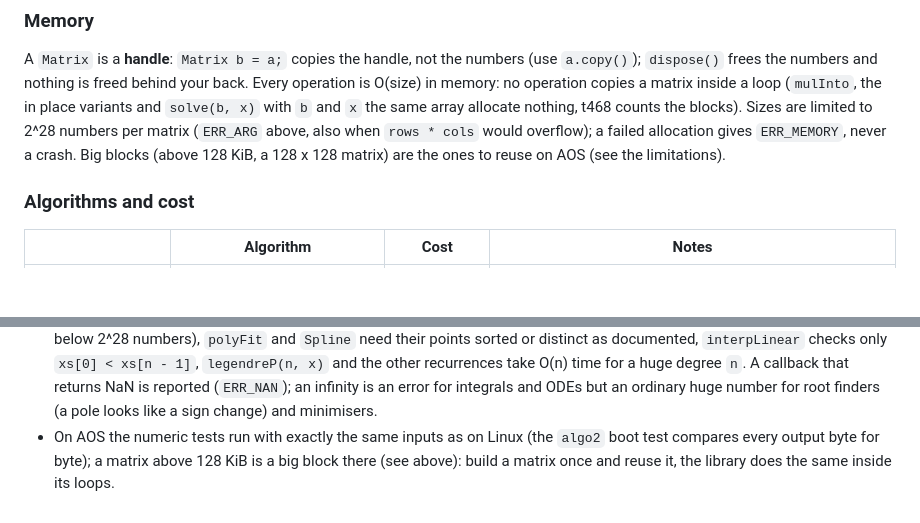
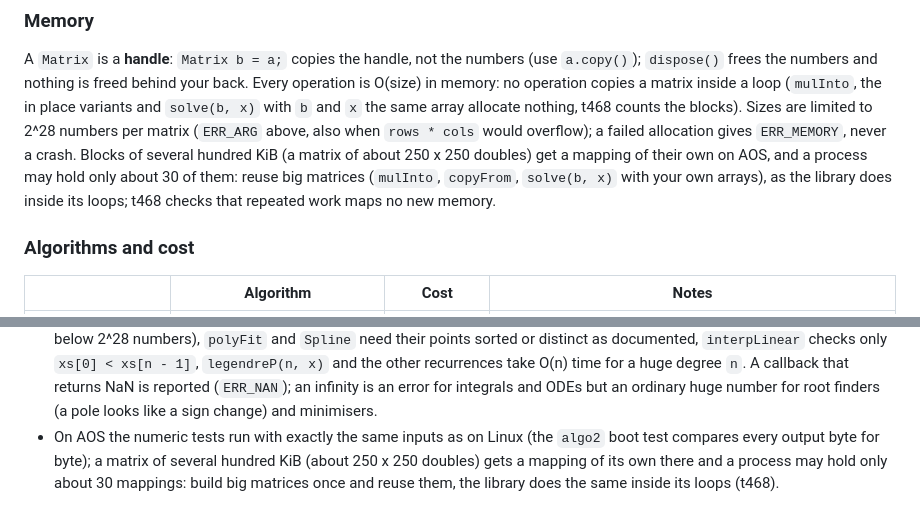
Before and after one commit to alluur/a, a Markdown page: docs/ALGO.md, 2 parts joined by grey strips. Drawn GitHub-style; blank space fills up the shorter version.

Commit message:
algo2: docs: big blocks on AOS
Co-Authored-By: Claude Sonnet 5.5 <noreply@anthropic.com>
Claude-Session: https://claude.ai/code/session_011vdrJmb4wU5Ph92cpEdUu6

```diff
--- a/docs/ALGO.md
+++ b/docs/ALGO.md
@@ -427,7 +427,7 @@ result), `ERR_RANK`, `ERR_ARG` (null, empty or out of range argument), `ERR_NOT_
 
 A `Matrix` is a **handle**: `Matrix b = a;` copies the handle, not the numbers (use `a.copy()`); `dispose()` frees the numbers and nothing is freed behind your back. Every operation is O(size) in memory: no operation copies a matrix inside a loop
 (`mulInto`, the in place variants and `solve(b, x)` with `b` and `x` the same array allocate nothing, t468 counts the blocks). Sizes are limited to 2^28 numbers per matrix (`ERR_ARG` above, also when `rows * cols` would
-overflow); a failed allocation gives `ERR_MEMORY`, never a crash. Big blocks (above 128 KiB, a 128 x 128 matrix) are the ones to reuse on AOS (see the limitations).
+overflow); a failed allocation gives `ERR_MEMORY`, never a crash. Blocks of several hundred KiB (a matrix of about 250 x 250 doubles) get a mapping of their own on AOS, and a process may hold only about 30 of them: reuse big matrices (`mulInto`, `copyFrom`, `solve(b, x)` with your own arrays), as the library does inside its loops; t468 checks that repeated work maps no new memory.
 
 ### Algorithms and cost
 
@@ -748,4 +748,4 @@ results against hardware doubles (t469). They run on all five targets and, as th
 * `optim`: `linprog` uses a dense tableau (O(m (n + m)) memory, at most 100000 variables and rows but the tableau must stay below 2^28 numbers), `polyFit` and `Spline` need their points sorted or distinct as documented, `interpLinear` checks only
   `xs[0] < xs[n - 1]`, `legendreP(n, x)` and the other recurrences take O(n) time for a huge degree `n`. A callback that returns NaN is reported (`ERR_NAN`); an infinity is an error for integrals and ODEs but an ordinary huge number for root finders
   (a pole looks like a sign change) and minimisers.
-* On AOS the numeric tests run with exactly the same inputs as on Linux (the `algo2` boot test compares every output byte for byte); a matrix above 128 KiB is a big block there (see above): build a matrix once and reuse it, the library does the same inside its loops.
+* On AOS the numeric tests run with exactly the same inputs as on Linux (the `algo2` boot test compares every output byte for byte); a matrix of several hundred KiB (about 250 x 250 doubles) gets a mapping of its own there and a process may hold only about 30 mappings: build big matrices once and reuse them, the library does the same inside its loops (t468).
```
